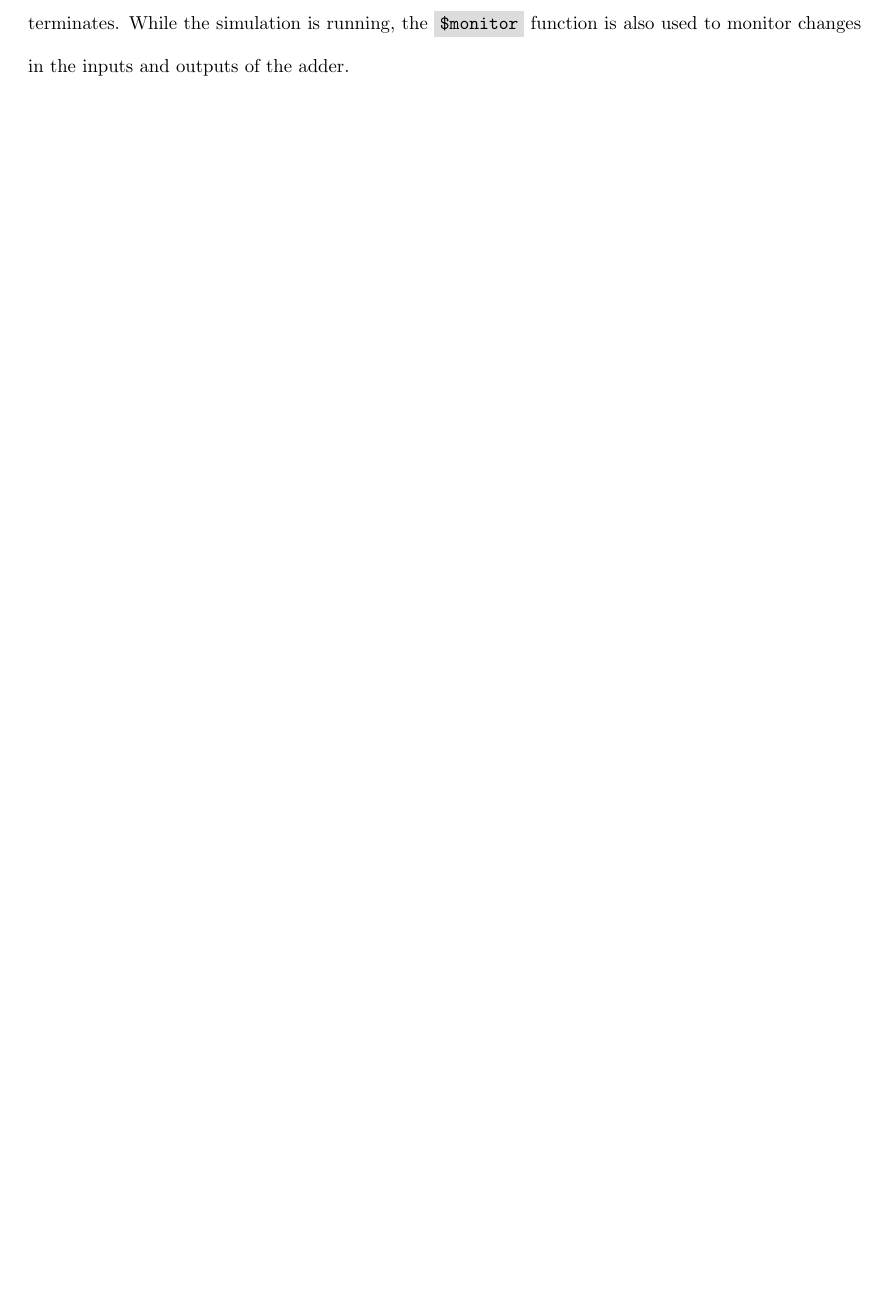
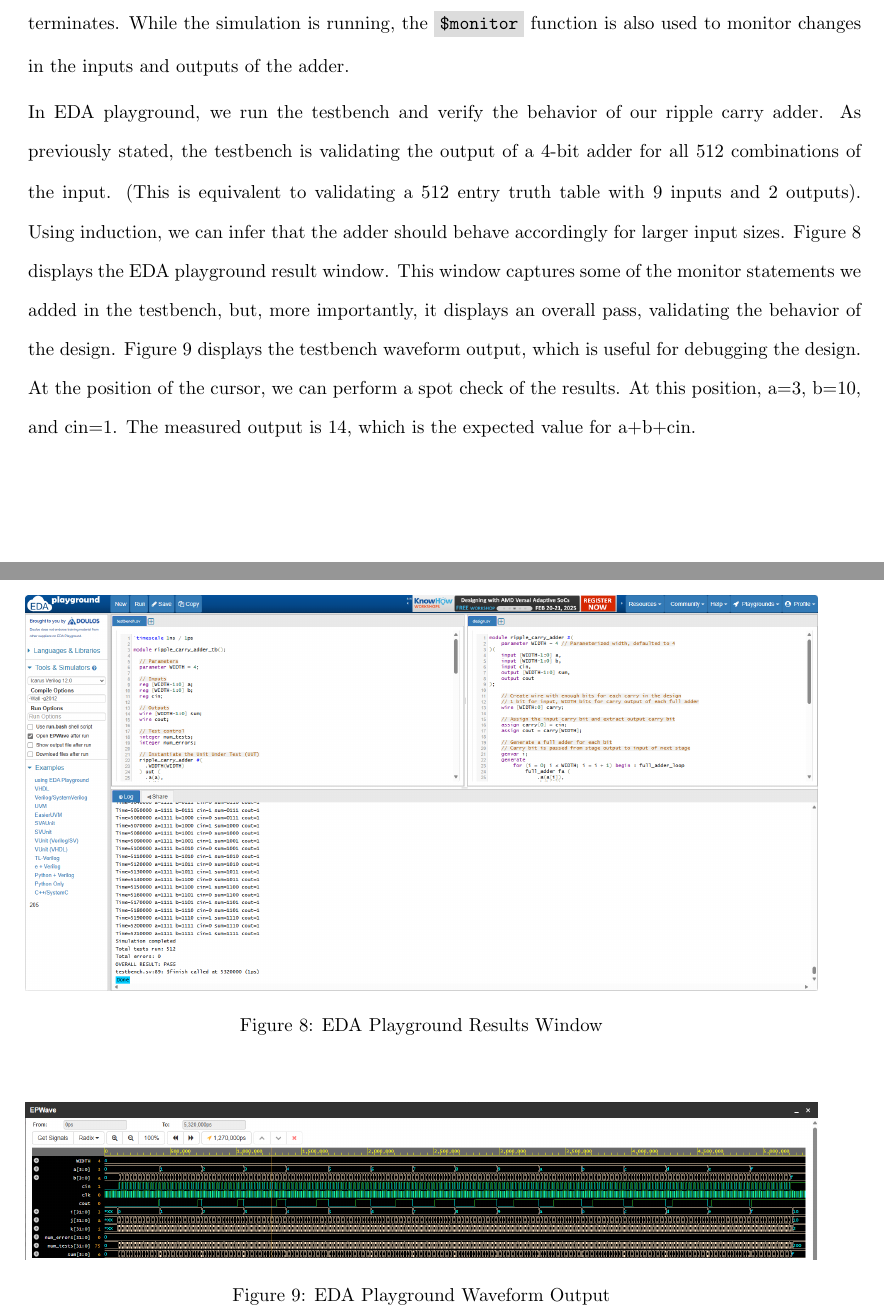
Before and after one commit to osowatzke/ECE507_HW, a LaTeX problem sheet (1/Homework1_Sowatzke.tex): part of page 7 of 7 before the commit and two parts of pages 7 and 8 of 8 after it, the two joined at a grey line, cut so that both start at the same text, the shorter picture padded with empty space. Compiled offline with pdfLaTeX.

Commit message:
Adding EDA Playground results

```diff
--- a/1/Homework1_Sowatzke.tex
+++ b/1/Homework1_Sowatzke.tex
@@ -196,6 +196,20 @@
 
 		 The testbench also generates a clock (\code{clk}) with a 5 ns period. However, this clock is only used in the waveform viewer as a frame of reference for the UUT inputs/outputs. During initialization, the \code{\$dumpfile} and \code{\$dumpvars} command are used to capture signals in the waveform file. After waiting for the system reset (100 ns), the testbench tests the UUT with each combination of \code{a}, \code{b}, and \code{cin} (a total of $2^9=512$ tests). The inputs for each combination are held constant for 10 ns before the adder outputs are compared to reference outputs. For every mismatch, an error message is displayed using \code{\$display} and the number of errors is incremented. The testbench also keeps track of the tests run with an additional counter. After testing all 512 combinations of the inputs, the testbench displays an overall pass/fail result, which simplifies validation. Finally after waiting 100 ns, the simulation terminates. While the simulation is running, the \code{\$monitor} function is also used to monitor changes in the inputs and outputs of the adder.
 
+		 In EDA playground, we run the testbench and verify the behavior of our ripple carry adder. As previously stated, the testbench is validating the output of a 4-bit adder for all 512 combinations of the input. (This is equivalent to validating a 512 entry truth table with 9 inputs and 2 outputs). Using induction, we can infer that the adder should behave accordingly for larger input sizes. Figure \ref{fig::eda_playground_results_window} displays the EDA playground result window. This window captures some of the monitor statements we added in the testbench, but, more importantly, it displays an overall pass, validating the behavior of the design. Figure \ref{fig::eda_playground_waveform} displays the testbench waveform output, which is useful for debugging the design. At the position of the cursor, we can perform a spot check of the results. At this position, a=3, b=10, and cin=1. The measured output is 14, which is the expected value for a+b+cin.
+
+		 \begin{figure}[H]
+		 	\centerline{\includegraphics[width=0.9\textwidth]{eda_playground_results_window.png}}
+			\caption{EDA Playground Results Window}
+			\label{fig::eda_playground_results_window}
+		 \end{figure}
+
+		 \begin{figure}[H]
+		 	\centerline{\includegraphics[width=0.9\textwidth]{eda_playground_waveform.png}}
+			\caption{EDA Playground Waveform Output}
+			\label{fig::eda_playground_waveform}
+		 \end{figure}
+
 		 \iffalse
 		 \includegraphics[width=0.9\textwidth]{ripple_carry_adder_ai_prompt1.png}
 
```
Also changed, not shown: 1/eda_playground_results_window.png (added), 1/eda_playground_waveform.png (added).
